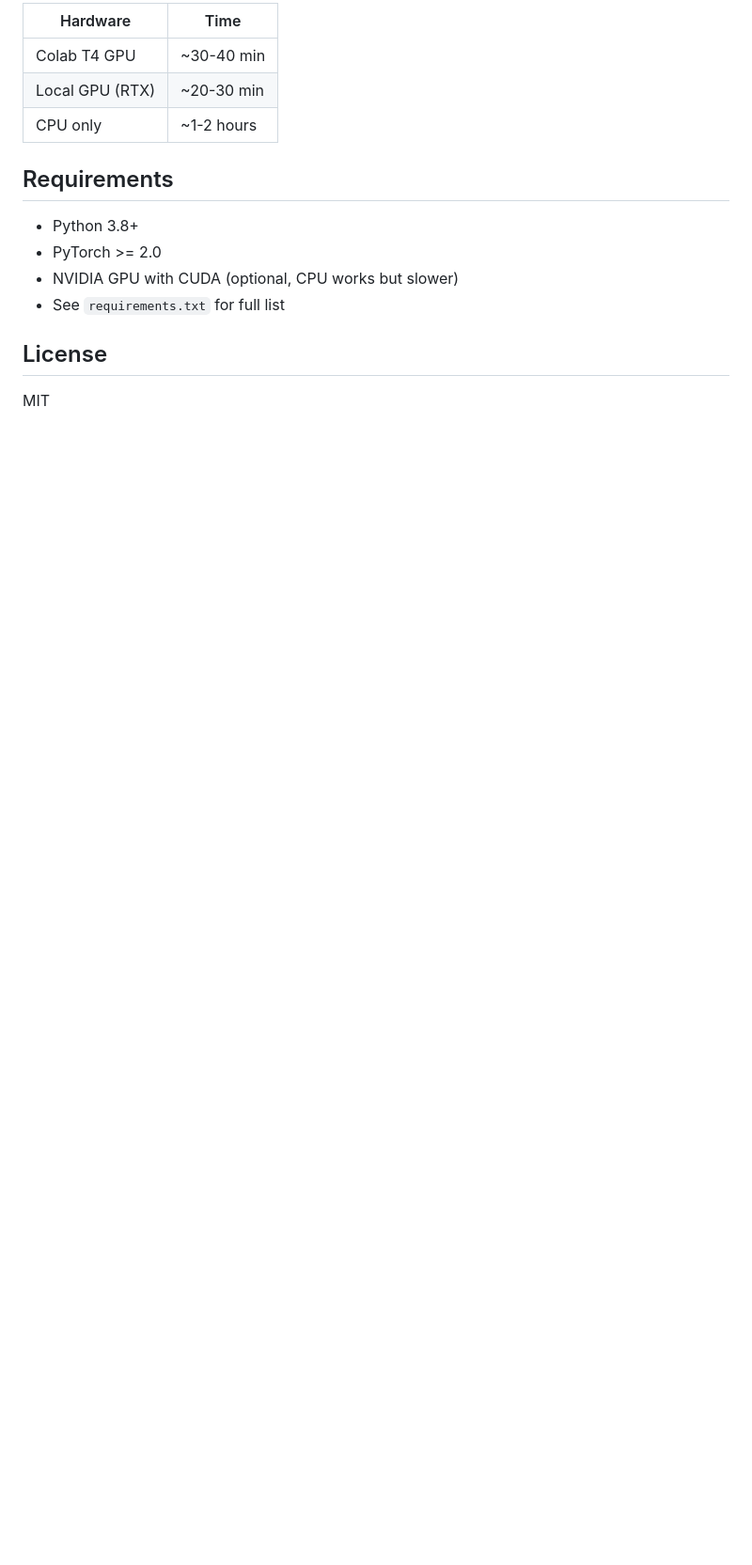
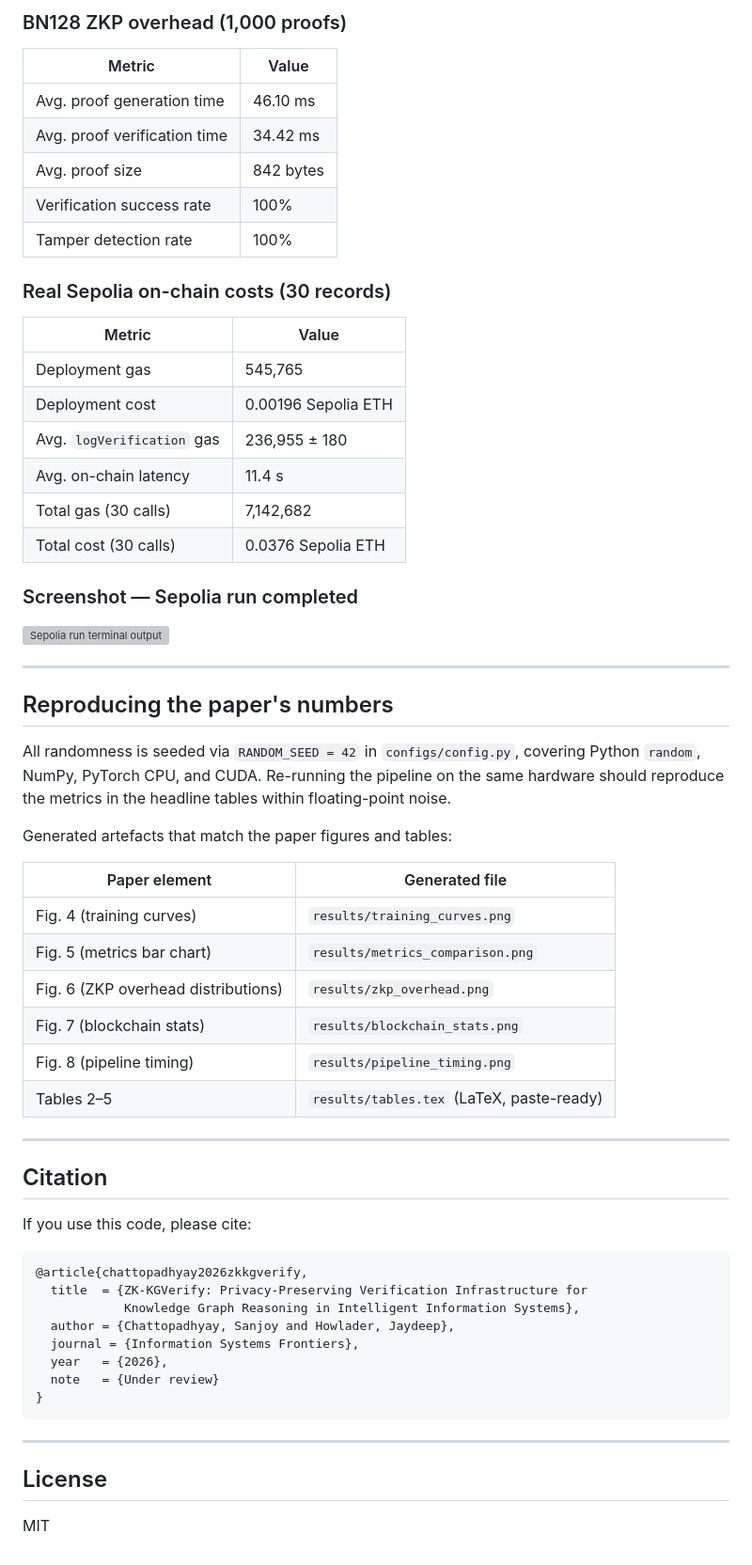
Before and after one commit to Sanjoy-Chattopadhay/ZK-KGVerify, a Markdown page: README.md, the part around one of its changes. Shown at 94% size. Rendered like a GitHub page; blank space fills up the shorter version; grey boxes are pictures that could not be loaded.

````diff
--- a/README.md
+++ b/README.md
@@ -113,16 +154,65 @@ The `ZKKGVerify.sol` contract stores on-chain verification records containing:
 
-| Hardware | Time |
-|----------|------|
-| Colab T4 GPU | ~30-40 min |
-| Local GPU (RTX) | ~20-30 min |
-| CPU only | ~1-2 hours |
+### BN128 ZKP overhead (1,000 proofs)
 
-## Requirements
+| Metric | Value |
+|---|---|
+| Avg. proof generation time | 46.10 ms |
+| Avg. proof verification time | 34.42 ms |
+| Avg. proof size | 842 bytes |
+| Verification success rate | 100% |
+| Tamper detection rate | 100% |
 
-- Python 3.8+
-- PyTorch >= 2.0
-- NVIDIA GPU with CUDA (optional, CPU works but slower)
-- See `requirements.txt` for full list
+### Real Sepolia on-chain costs (30 records)
+
+| Metric | Value |
+|---|---|
+| Deployment gas | 545,765 |
+| Deployment cost | 0.00196 Sepolia ETH |
+| Avg. `logVerification` gas | 236,955 ± 180 |
+| Avg. on-chain latency | 11.4 s |
+| Total gas (30 calls) | 7,142,682 |
+| Total cost (30 calls) | 0.0376 Sepolia ETH |
+
+### Screenshot — Sepolia run completed
+
+<!-- SCREENSHOT_6: sepolia_run.png -->
+![Sepolia run terminal output](docs/screenshots/sepolia_run.png)
+
+---
+
+## Reproducing the paper's numbers
+
+All randomness is seeded via `RANDOM_SEED = 42` in `configs/config.py`, covering Python `random`, NumPy, PyTorch CPU, and CUDA. Re-running the pipeline on the same hardware should reproduce the metrics in the headline tables within floating-point noise.
+
+Generated artefacts that match the paper figures and tables:
+
+| Paper element | Generated file |
+|---|---|
+| Fig. 4 (training curves) | `results/training_curves.png` |
+| Fig. 5 (metrics bar chart) | `results/metrics_comparison.png` |
+| Fig. 6 (ZKP overhead distributions) | `results/zkp_overhead.png` |
+| Fig. 7 (blockchain stats) | `results/blockchain_stats.png` |
+| Fig. 8 (pipeline timing) | `results/pipeline_timing.png` |
+| Tables 2–5 | `results/tables.tex` (LaTeX, paste-ready) |
+
+---
+
+## Citation
+
+If you use this code, please cite:
+
+```bibtex
+@article{chattopadhyay2026zkkgverify,
+  title  = {ZK-KGVerify: Privacy-Preserving Verification Infrastructure for
+            Knowledge Graph Reasoning in Intelligent Information Systems},
+  author = {Chattopadhyay, Sanjoy and Howlader, Jaydeep},
+  journal = {Information Systems Frontiers},
+  year   = {2026},
+  note   = {Under review}
+}
+```
+
+---
 
 ## License
 
````
Also changed, not shown: other parts of README.md (+115 -74 lines), docs/screenshots/contract_overview.png (added), docs/screenshots/deployment_tx.png (added), docs/screenshots/events_tab.png (added), docs/screenshots/log_verification_tx.png (added), docs/screenshots/read_contract.png (added), docs/screenshots/vs_code_output.png (added).
